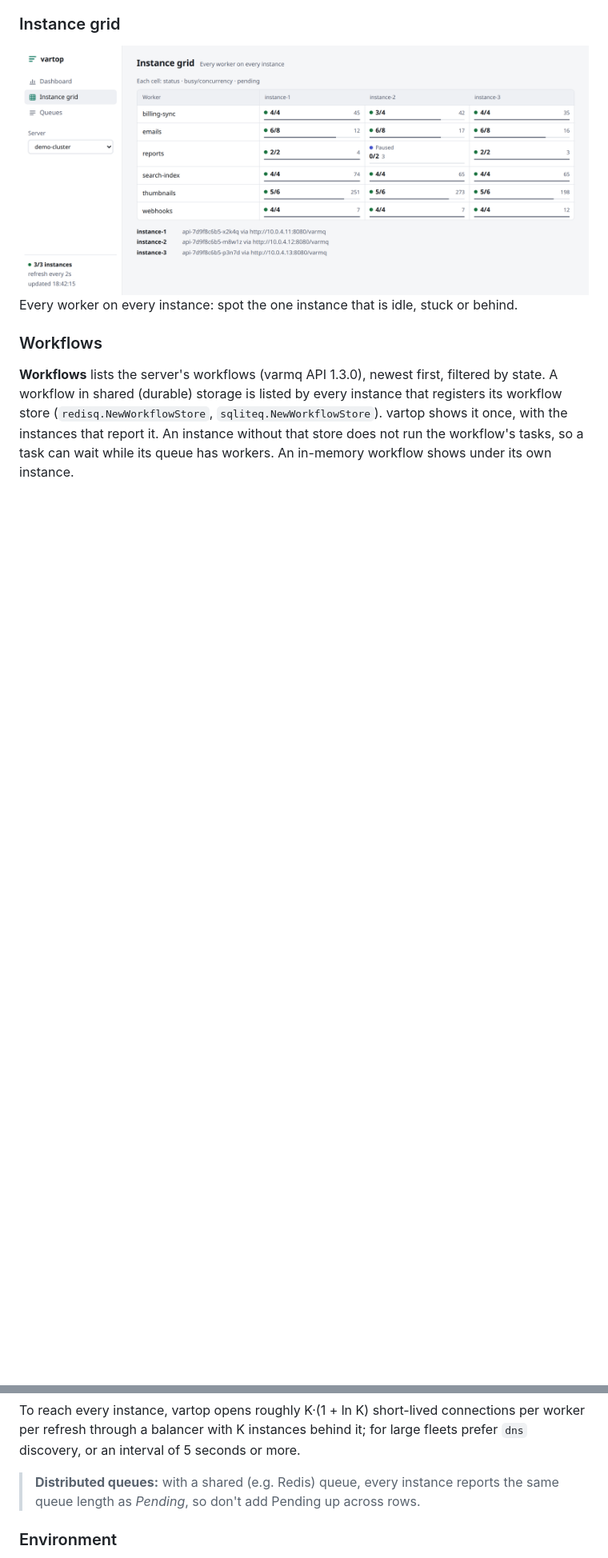
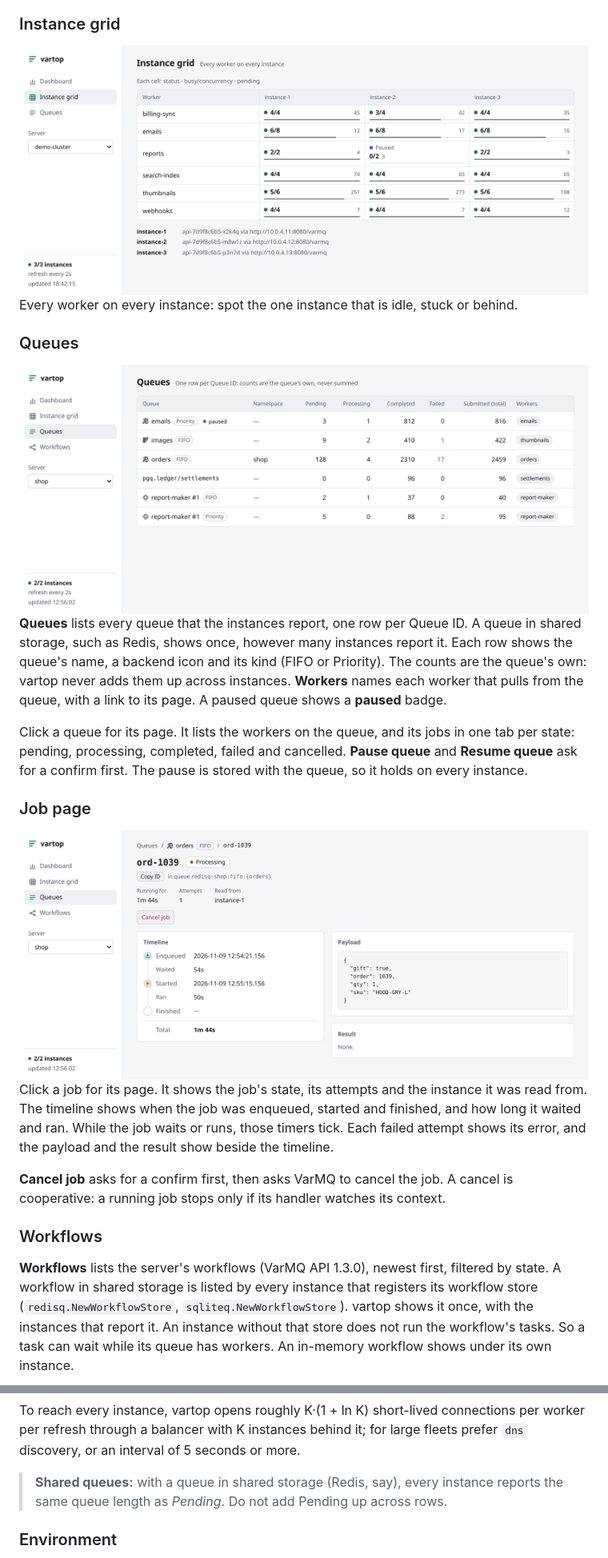
Before and after one commit to goptics/vartop, a Markdown page: README.md, 2 parts joined by grey strips. Shown: that part at 80% size. GitHub-like rendering; pictures changed too: docs/images/job-light.png (added), docs/images/queues-light.png (added); folded sections open; blank space fills up the shorter version.

Commit message:
docs: sync README with queues, job and workflow pages (#19)

```diff
--- a/README.md
+++ b/README.md
@@ -149,7 +159,29 @@ The concurrency slider sets the pool size per instance, applied when you let go;
 
 Every worker on every instance: spot the one instance that is idle, stuck or behind.
 
+### Queues
+
+<picture>
+  <source media="(prefers-color-scheme: dark)" srcset="docs/images/queues-dark.png">
+  <img alt="The queue list: one row per queue, with its name, kind, namespace, job counts and workers. The emails queue is paused." src="docs/images/queues-light.png">
+</picture>
+
+**Queues** lists every queue that the instances report, one row per Queue ID. A queue in shared storage, such as Redis, shows once, however many instances report it. Each row shows the queue's name, a backend icon and its kind (FIFO or Priority). The counts are the queue's own: vartop never adds them up across instances. **Workers** names each worker that pulls from the queue, with a link to its page. A paused queue shows a **paused** badge.
+
+Click a queue for its page. It lists the workers on the queue, and its jobs in one tab per state: pending, processing, completed, failed and cancelled. **Pause queue** and **Resume queue** ask for a confirm first. The pause is stored with the queue, so it holds on every instance.
+
+### Job page
+
+<picture>
+  <source media="(prefers-color-scheme: dark)" srcset="docs/images/job-dark.png">
+  <img alt="A job page: job ord-1039 is processing, with a Cancel job button. A timeline shows how long it waited and ran, beside its payload." src="docs/images/job-light.png">
+</picture>
+
+Click a job for its page. It shows the job's state, its attempts and the instance it was read from. The timeline shows when the job was enqueued, started and finished, and how long it waited and ran. While the job waits or runs, those timers tick. Each failed attempt shows its error, and the payload and the result show beside the timeline.
+
+**Cancel job** asks for a confirm first, then asks VarMQ to cancel the job. A cancel is cooperative: a running job stops only if its handler watches its context.
+
 ### Workflows
 
-**Workflows** lists the server's workflows (varmq API 1.3.0), newest first, filtered by state. A workflow in shared (durable) storage is listed by every instance that registers its workflow store (`redisq.NewWorkflowStore`, `sqliteq.NewWorkflowStore`). vartop shows it once, with the instances that report it. An instance without that store does not run the workflow's tasks, so a task can wait while its queue has workers. An in-memory workflow shows under its own instance.
+**Workflows** lists the server's workflows (VarMQ API 1.3.0), newest first, filtered by state. A workflow in shared storage is listed by every instance that registers its workflow store (`redisq.NewWorkflowStore`, `sqliteq.NewWorkflowStore`). vartop shows it once, with the instances that report it. An instance without that store does not run the workflow's tasks. So a task can wait while its queue has workers. An in-memory workflow shows under its own instance.
 
@@ -434,7 +473,7 @@ To reach every instance, vartop opens roughly K·(1 + ln K) short-lived connecti
 
 </details>
 
-> **Distributed queues:** with a shared (e.g. Redis) queue, every instance reports the same queue length as *Pending*, so don't add Pending up across rows.
+> **Shared queues:** with a queue in shared storage (Redis, say), every instance reports the same queue length as *Pending*. Do not add Pending up across rows.
 
 ### Environment
 
```
Also changed, not shown: other parts of README.md (+64 -28 lines), DESIGN.md (+1 -1 lines), PRODUCT.md (+1 -1 lines), docs/images/job-dark.png (added), docs/images/queues-dark.png (added), docs/images/workflow-dark.png (added), docs/images/workflow-light.png (added), 1 other file.
